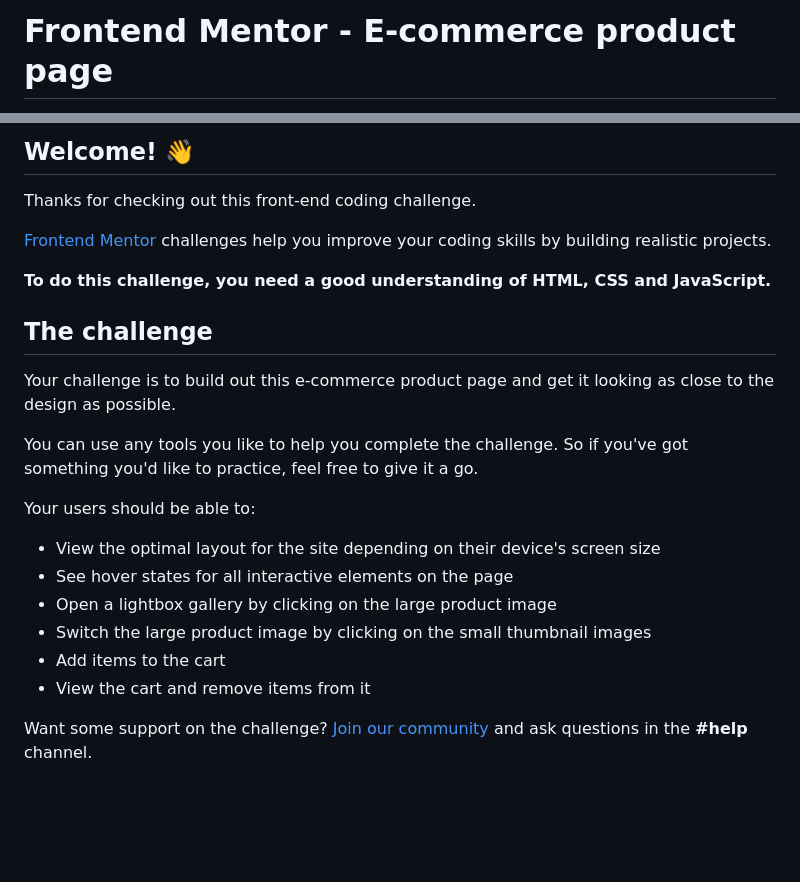
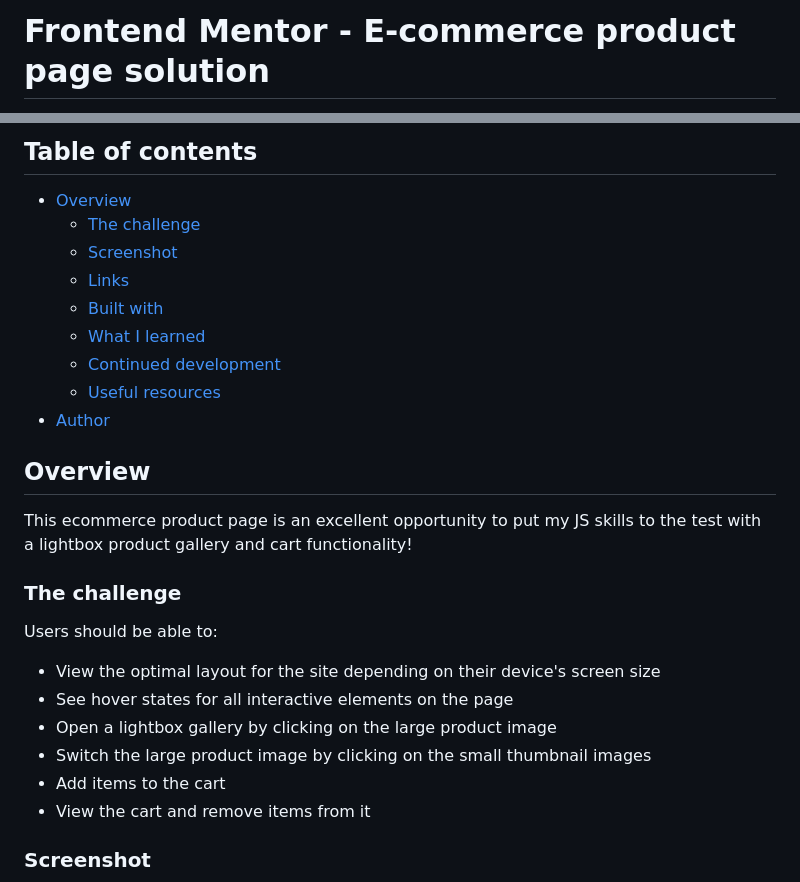
Before and after one commit to remainhumble/E-commerce-product-page, a Markdown page: README.md, 2 parts joined by grey strips. Drawn GitHub-style; blank space fills up the shorter version.

```diff
--- a/README.md
+++ b/README.md
@@ -1,2 +1,2 @@
-# Frontend Mentor - E-commerce product page
+# Frontend Mentor - E-commerce product page solution
 
@@ -4,19 +4,23 @@
 
-## Welcome! 👋
+## Table of contents
 
-Thanks for checking out this front-end coding challenge.
+- [Overview](#overview)
+  - [The challenge](#the-challenge)
+  - [Screenshot](#screenshot)
+  - [Links](#links)
+  - [Built with](#built-with)
+  - [What I learned](#what-i-learned)
+  - [Continued development](#continued-development)
+  - [Useful resources](#useful-resources)
+- [Author](#author)
 
-[Frontend Mentor](https://www.frontendmentor.io) challenges help you improve your coding skills by building realistic projects.
+## Overview
 
-**To do this challenge, you need a good understanding of HTML, CSS and JavaScript.**
+This ecommerce product page is an excellent opportunity to put my JS skills to the test with a lightbox product gallery and cart functionality!
 
-## The challenge
+### The challenge
 
-Your challenge is to build out this e-commerce product page and get it looking as close to the design as possible.
-
-You can use any tools you like to help you complete the challenge. So if you've got something you'd like to practice, feel free to give it a go.
-
-Your users should be able to:
+Users should be able to:
 
 - View the optimal layout for the site depending on their device's screen size
 - See hover states for all interactive elements on the page
@@ -25,5 +29,5 @@ Your users should be able to:
 - Add items to the cart
 - View the cart and remove items from it
 
-Want some support on the challenge? [Join our community](https://www.frontendmentor.io/community) and ask questions in the **#help** channel.
+### Screenshot
 
```
Also changed, not shown: other parts of README.md (+28 -54 lines), README-template.md (deleted, +0 -118 lines).
